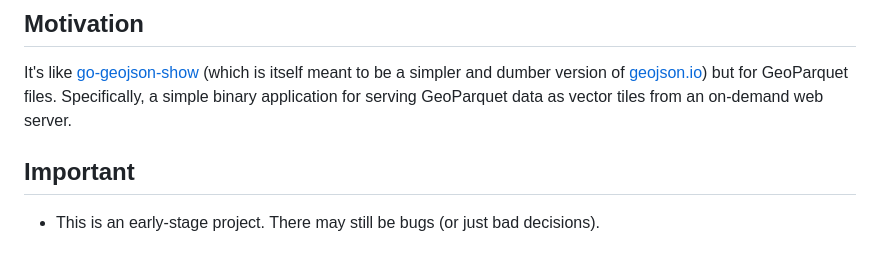
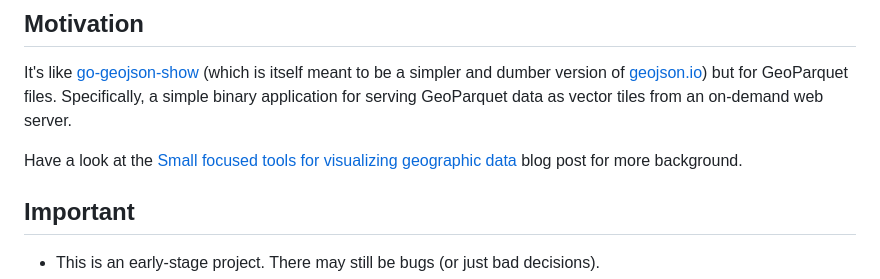
Before and after one commit to sfomuseum/go-geoparquet-show, a Markdown page: README.md, the part around the change. GitHub-like rendering; blank space fills up the shorter version.

```diff
--- a/README.md
+++ b/README.md
@@ -5,6 +5,8 @@ Command-line tool for serving GeoParquet data as vector tiles from an on-demand
 ## Motivation
 
 It's like [go-geojson-show](https://github.com/sfomuseum/go-geojson-show) (which is itself meant to be a simpler and dumber version of [geojson.io](https://geojson.io)) but for GeoParquet files. Specifically, a simple binary application for serving GeoParquet data as vector tiles from an on-demand web server.
+
+Have a look at the [Small focused tools for visualizing geographic data](https://millsfield.sfomuseum.org/blog/2024/10/02/show/) blog post for more background.
 
 ## Important
 
```
